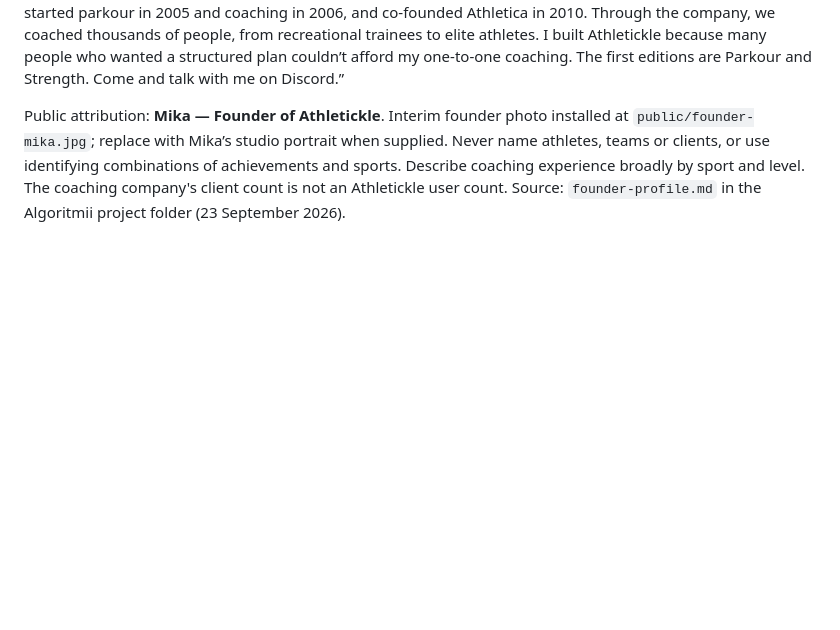
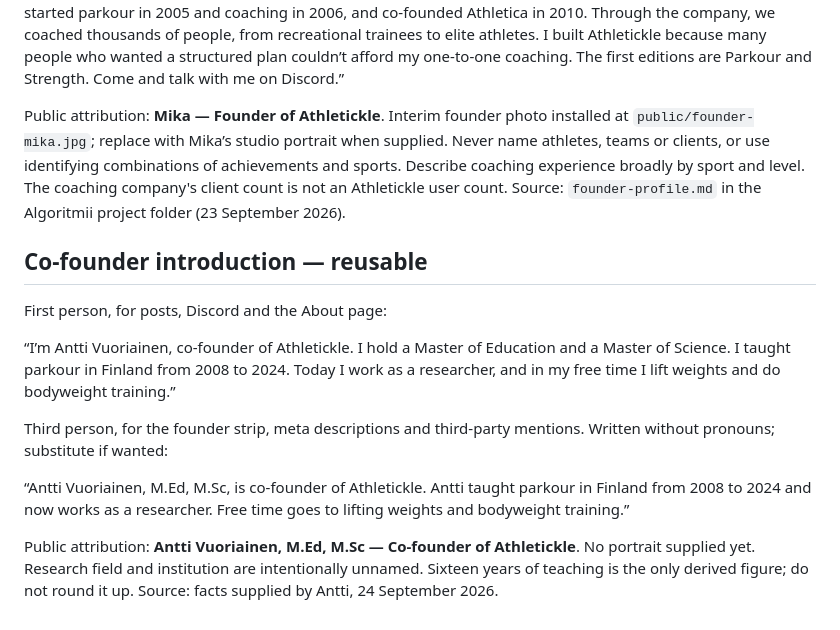
Before and after one commit to Twijune/athletickle-website, a Markdown page: docs/marketing/CONTENT.md, the part around the change. Rendered like a GitHub page; blank space fills up the shorter version.

Commit message:
docs(marketing): add co-founder introduction for Antti
Add a reusable first- and third-person introduction for co-founder
Antti Vuoriainen next to Mika's, and register the supplied facts in the
claims register so the site copy can pick it up.

Co-Authored-By: Claude Fable 5.1 <noreply@anthropic.com>

```diff
--- a/docs/marketing/CONTENT.md
+++ b/docs/marketing/CONTENT.md
@@ -39,3 +39,15 @@ One weekly topic, reused as a short founder post, a product walkthrough and a Di
 “I’m Mika, founder of Athletickle and an exercise physiologist with an MSc from the University of Jyväskylä. I started parkour in 2005 and coaching in 2006, and co-founded Athletica in 2010. Through the company, we coached thousands of people, from recreational trainees to elite athletes. I built Athletickle because many people who wanted a structured plan couldn’t afford my one-to-one coaching. The first editions are Parkour and Strength. Come and talk with me on Discord.”
 
 Public attribution: **Mika — Founder of Athletickle**. Interim founder photo installed at `public/founder-mika.jpg`; replace with Mika’s studio portrait when supplied. Never name athletes, teams or clients, or use identifying combinations of achievements and sports. Describe coaching experience broadly by sport and level. The coaching company's client count is not an Athletickle user count. Source: `founder-profile.md` in the Algoritmii project folder (23 September 2026).
+
+## Co-founder introduction — reusable
+
+First person, for posts, Discord and the About page:
+
+“I’m Antti Vuoriainen, co-founder of Athletickle. I hold a Master of Education and a Master of Science. I taught parkour in Finland from 2008 to 2024. Today I work as a researcher, and in my free time I lift weights and do bodyweight training.”
+
+Third person, for the founder strip, meta descriptions and third-party mentions. Written without pronouns; substitute if wanted:
+
+“Antti Vuoriainen, M.Ed, M.Sc, is co-founder of Athletickle. Antti taught parkour in Finland from 2008 to 2024 and now works as a researcher. Free time goes to lifting weights and bodyweight training.”
+
+Public attribution: **Antti Vuoriainen, M.Ed, M.Sc — Co-founder of Athletickle**. No portrait supplied yet. Research field and institution are intentionally unnamed. Sixteen years of teaching is the only derived figure; do not round it up. Source: facts supplied by Antti, 24 September 2026.
```
Also changed, not shown: docs/marketing/CLAIMS.md (+2 -1 lines).
